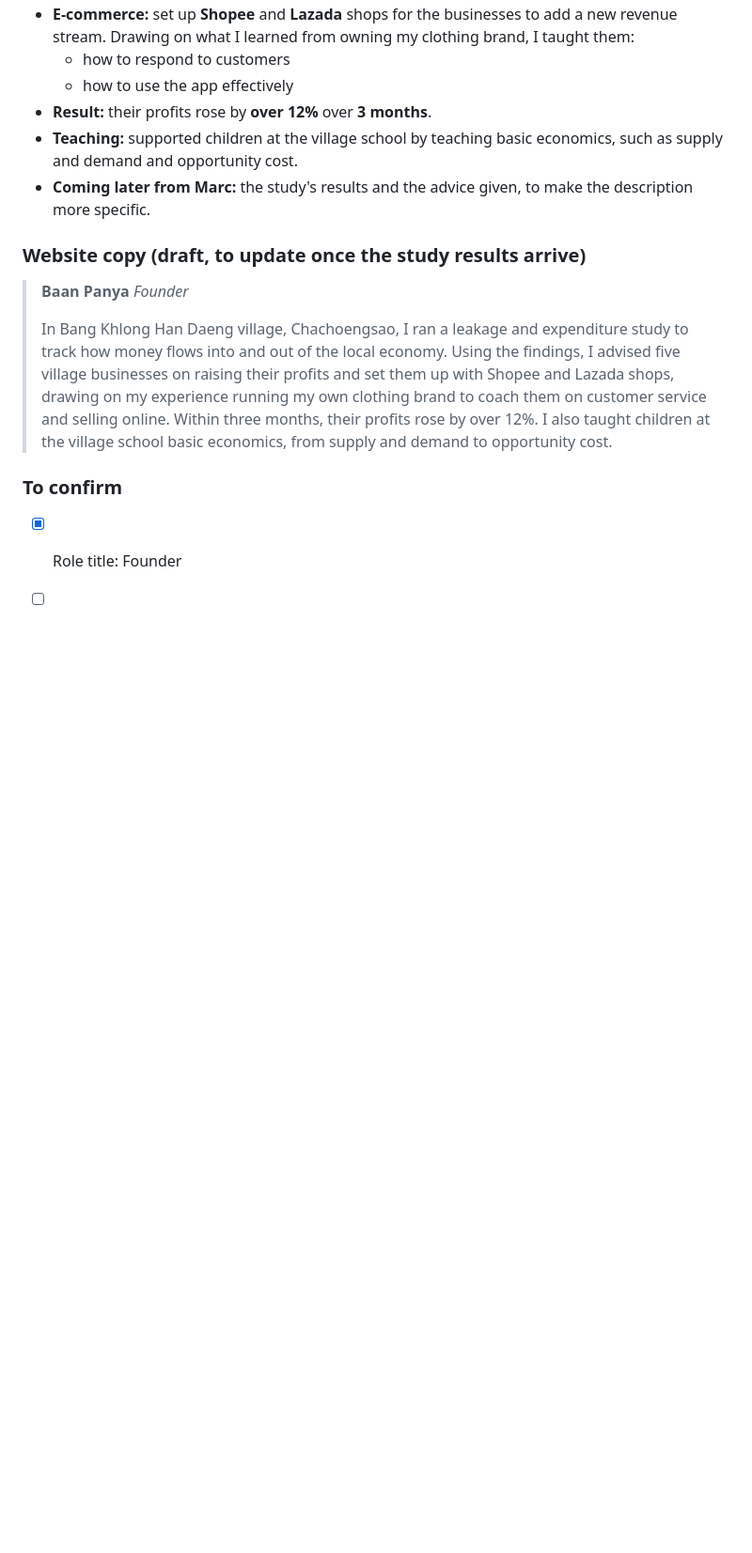
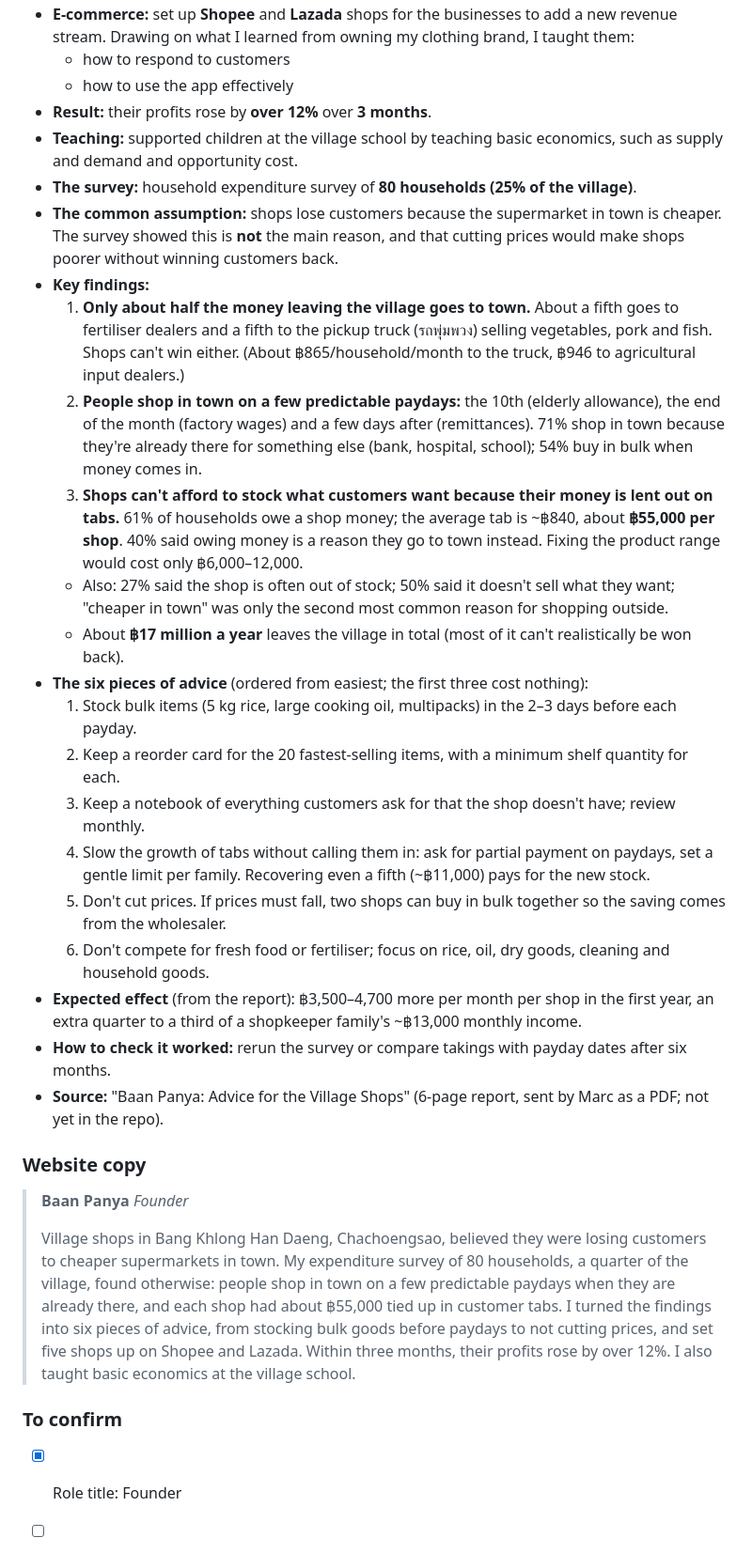
Before and after one commit to marcworanun/Website-Brag-Page, a Markdown page: content/projects.md, the part around one of its changes. Shown at 94% size. Rendered like a GitHub page; blank space fills up the shorter version.

Commit message:
Add Baan Panya survey findings and advice, rewrite website copy
Co-Authored-By: Claude Opus 5.5 <noreply@anthropic.com>
Claude-Session: https://claude.ai/code/session_0191EtYJRLH7maAJ2KXxNtTC

```diff
--- a/content/projects.md
+++ b/content/projects.md
@@ -96,14 +96,31 @@ Each project has two parts: **full notes** (everything Marc shared, for referenc
   - how to use the app effectively
 - **Result:** their profits rose by **over 12%** over **3 months**.
 - **Teaching:** supported children at the village school by teaching basic economics, such as supply and demand and opportunity cost.
-- **Coming later from Marc:** the study's results and the advice given, to make the description more specific.
+- **The survey:** household expenditure survey of **80 households (25% of the village)**.
+- **The common assumption:** shops lose customers because the supermarket in town is cheaper. The survey showed this is **not** the main reason, and that cutting prices would make shops poorer without winning customers back.
+- **Key findings:**
+  1. **Only about half the money leaving the village goes to town.** About a fifth goes to fertiliser dealers and a fifth to the pickup truck (รถพุ่มพวง) selling vegetables, pork and fish. Shops can't win either. (About ฿865/household/month to the truck, ฿946 to agricultural input dealers.)
+  2. **People shop in town on a few predictable paydays:** the 10th (elderly allowance), the end of the month (factory wages) and a few days after (remittances). 71% shop in town because they're already there for something else (bank, hospital, school); 54% buy in bulk when money comes in.
+  3. **Shops can't afford to stock what customers want because their money is lent out on tabs.** 61% of households owe a shop money; the average tab is ~฿840, about **฿55,000 per shop**. 40% said owing money is a reason they go to town instead. Fixing the product range would cost only ฿6,000–12,000.
+  - Also: 27% said the shop is often out of stock; 50% said it doesn't sell what they want; "cheaper in town" was only the second most common reason for shopping outside.
+  - About **฿17 million a year** leaves the village in total (most of it can't realistically be won back).
+- **The six pieces of advice** (ordered from easiest; the first three cost nothing):
+  1. Stock bulk items (5 kg rice, large cooking oil, multipacks) in the 2–3 days before each payday.
+  2. Keep a reorder card for the 20 fastest-selling items, with a minimum shelf quantity for each.
+  3. Keep a notebook of everything customers ask for that the shop doesn't have; review monthly.
+  4. Slow the growth of tabs without calling them in: ask for partial payment on paydays, set a gentle limit per family. Recovering even a fifth (~฿11,000) pays for the new stock.
+  5. Don't cut prices. If prices must fall, two shops can buy in bulk together so the saving comes from the wholesaler.
+  6. Don't compete for fresh food or fertiliser; focus on rice, oil, dry goods, cleaning and household goods.
+- **Expected effect** (from the report): ฿3,500–4,700 more per month per shop in the first year, an extra quarter to a third of a shopkeeper family's ~฿13,000 monthly income.
+- **How to check it worked:** rerun the survey or compare takings with payday dates after six months.
+- **Source:** "Baan Panya: Advice for the Village Shops" (6-page report, sent by Marc as a PDF; not yet in the repo).
 
-### Website copy (draft, to update once the study results arrive)
+### Website copy
 
 > **Baan Panya**
 > *Founder*
 >
-> In Bang Khlong Han Daeng village, Chachoengsao, I ran a leakage and expenditure study to track how money flows into and out of the local economy. Using the findings, I advised five village businesses on raising their profits and set them up with Shopee and Lazada shops, drawing on my experience running my own clothing brand to coach them on customer service and selling online. Within three months, their profits rose by over 12%. I also taught children at the village school basic economics, from supply and demand to opportunity cost.
+> Village shops in Bang Khlong Han Daeng, Chachoengsao, believed they were losing customers to cheaper supermarkets in town. My expenditure survey of 80 households, a quarter of the village, found otherwise: people shop in town on a few predictable paydays when they are already there, and each shop had about ฿55,000 tied up in customer tabs. I turned the findings into six pieces of advice, from stocking bulk goods before paydays to not cutting prices, and set five shops up on Shopee and Lazada. Within three months, their profits rose by over 12%. I also taught basic economics at the village school.
 
 ### To confirm
 
```
Also changed, not shown: other parts of content/projects.md (+3 -1 lines).
